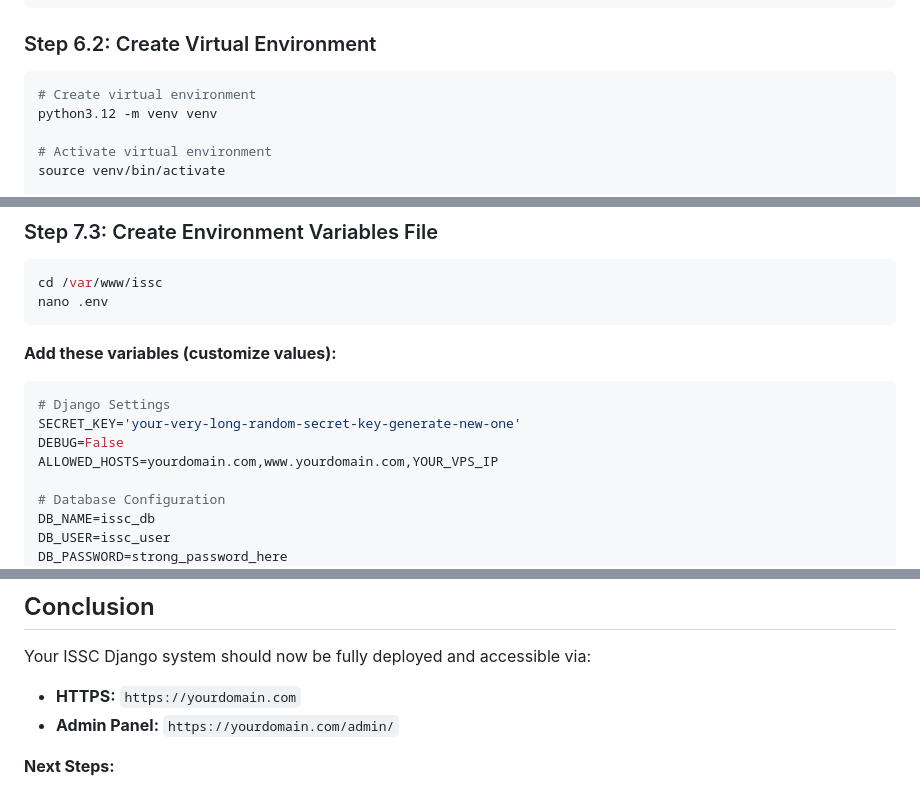
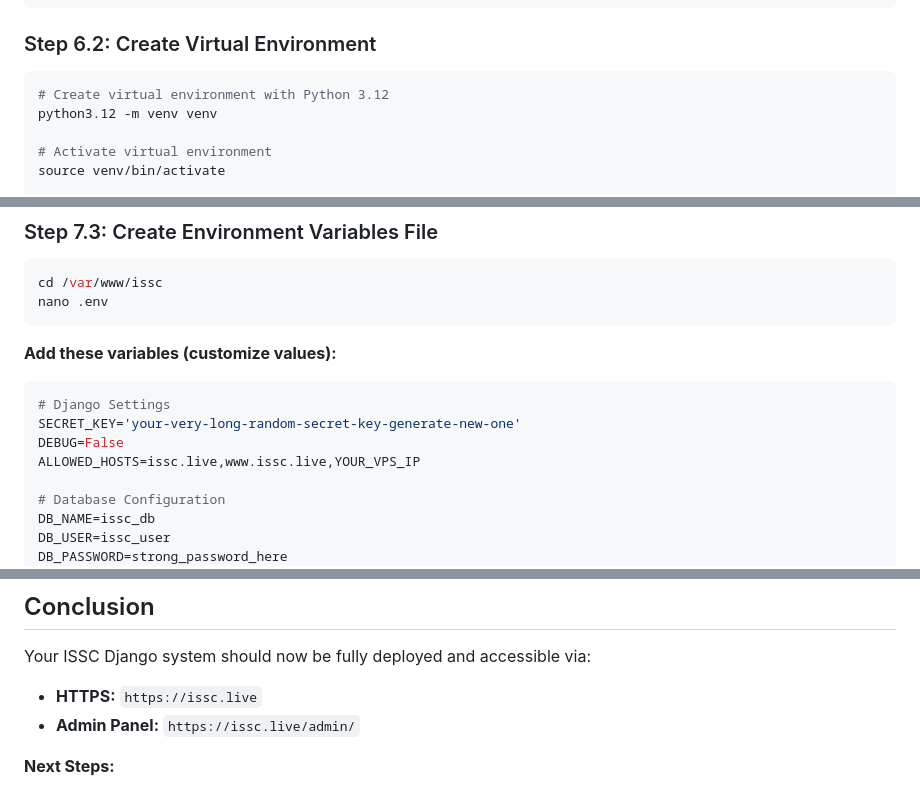
Before and after one commit to sh3ki/ISSC, a Markdown page: DEPLOYMENT_GUIDE_HOSTINGER_VPS.md, 3 parts joined by grey strips. Drawn GitHub-style.

````diff
--- a/DEPLOYMENT_GUIDE_HOSTINGER_VPS.md
+++ b/DEPLOYMENT_GUIDE_HOSTINGER_VPS.md
@@ -301,7 +304,7 @@ cd /var/www/issc
 ### Step 6.2: Create Virtual Environment
 
 ```bash
-# Create virtual environment
+# Create virtual environment with Python 3.12
 python3.12 -m venv venv
 
 # Activate virtual environment
@@ -384,7 +387,7 @@ nano .env
 # Django Settings
 SECRET_KEY='your-very-long-random-secret-key-generate-new-one'
 DEBUG=False
-ALLOWED_HOSTS=yourdomain.com,www.yourdomain.com,YOUR_VPS_IP
+ALLOWED_HOSTS=issc.live,www.issc.live,YOUR_VPS_IP
 
 # Database Configuration
 DB_NAME=issc_db
@@ -1271,8 +1274,8 @@ mysql -u issc_user -p issc_db
 ## Conclusion
 
 Your ISSC Django system should now be fully deployed and accessible via:
-- **HTTPS:** `https://yourdomain.com`
-- **Admin Panel:** `https://yourdomain.com/admin/`
+- **HTTPS:** `https://issc.live`
+- **Admin Panel:** `https://issc.live/admin/`
 
 **Next Steps:**
 1. Test all features thoroughly
````
Also changed, not shown: other parts of DEPLOYMENT_GUIDE_HOSTINGER_VPS.md (+12 -9 lines).
